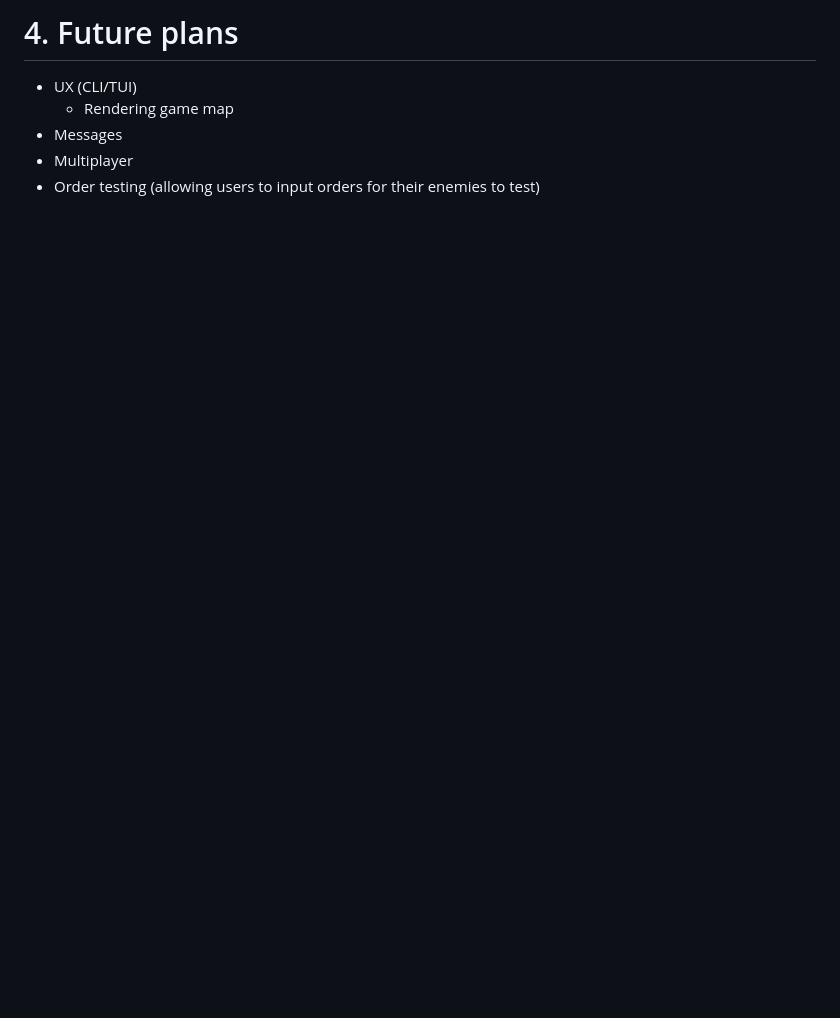
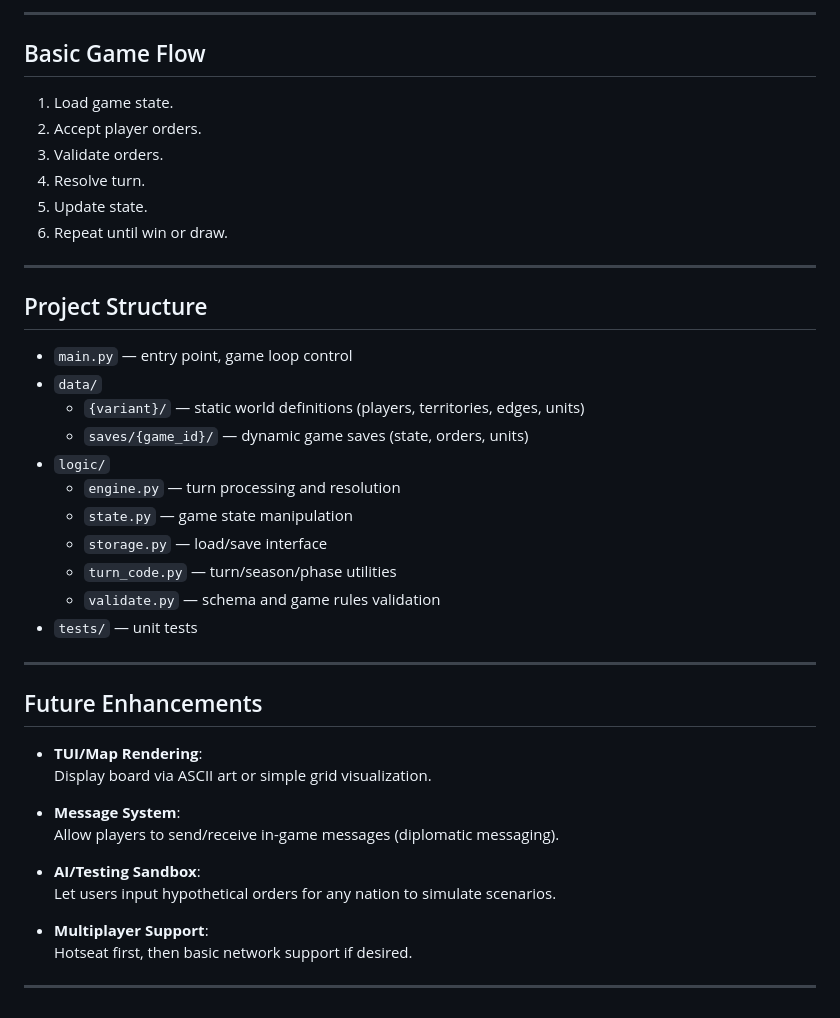
Before and after one commit to apontarelli/diplomacy-cli, a Markdown page: TODO.md, the part around the change printed below. Drawn GitHub-style; blank space fills up the shorter version.

```diff
--- a/TODO.md
+++ b/TODO.md
@@ -143,7 +115,44 @@ Data-oriented design
 
-# 4. Future plans
-- UX (CLI/TUI)
-    - Rendering game map
-- Messages
-- Multiplayer
-- Order testing (allowing users to input orders for their enemies to test)
+---
+
+## Basic Game Flow
+1. Load game state.
+2. Accept player orders.
+3. Validate orders.
+4. Resolve turn.
+5. Update state.
+6. Repeat until win or draw.
+
+---
+
+## Project Structure
+
+- `main.py` — entry point, game loop control
+- `data/`
+  - `{variant}/` — static world definitions (players, territories, edges, units)
+  - `saves/{game_id}/` — dynamic game saves (state, orders, units)
+- `logic/`
+  - `engine.py` — turn processing and resolution
+  - `state.py` — game state manipulation
+  - `storage.py` — load/save interface
+  - `turn_code.py` — turn/season/phase utilities
+  - `validate.py` — schema and game rules validation
+- `tests/` — unit tests
+
+---
+
+## Future Enhancements
+
+- **TUI/Map Rendering**:
+  Display board via ASCII art or simple grid visualization.
+
+- **Message System**:
+  Allow players to send/receive in-game messages (diplomatic messaging).
+
+- **AI/Testing Sandbox**:
+  Let users input hypothetical orders for any nation to simulate scenarios.
+
+- **Multiplayer Support**:
+  Hotseat first, then basic network support if desired.
+
+---
```
Also changed, not shown: other parts of TODO.md (+95 -123 lines).
